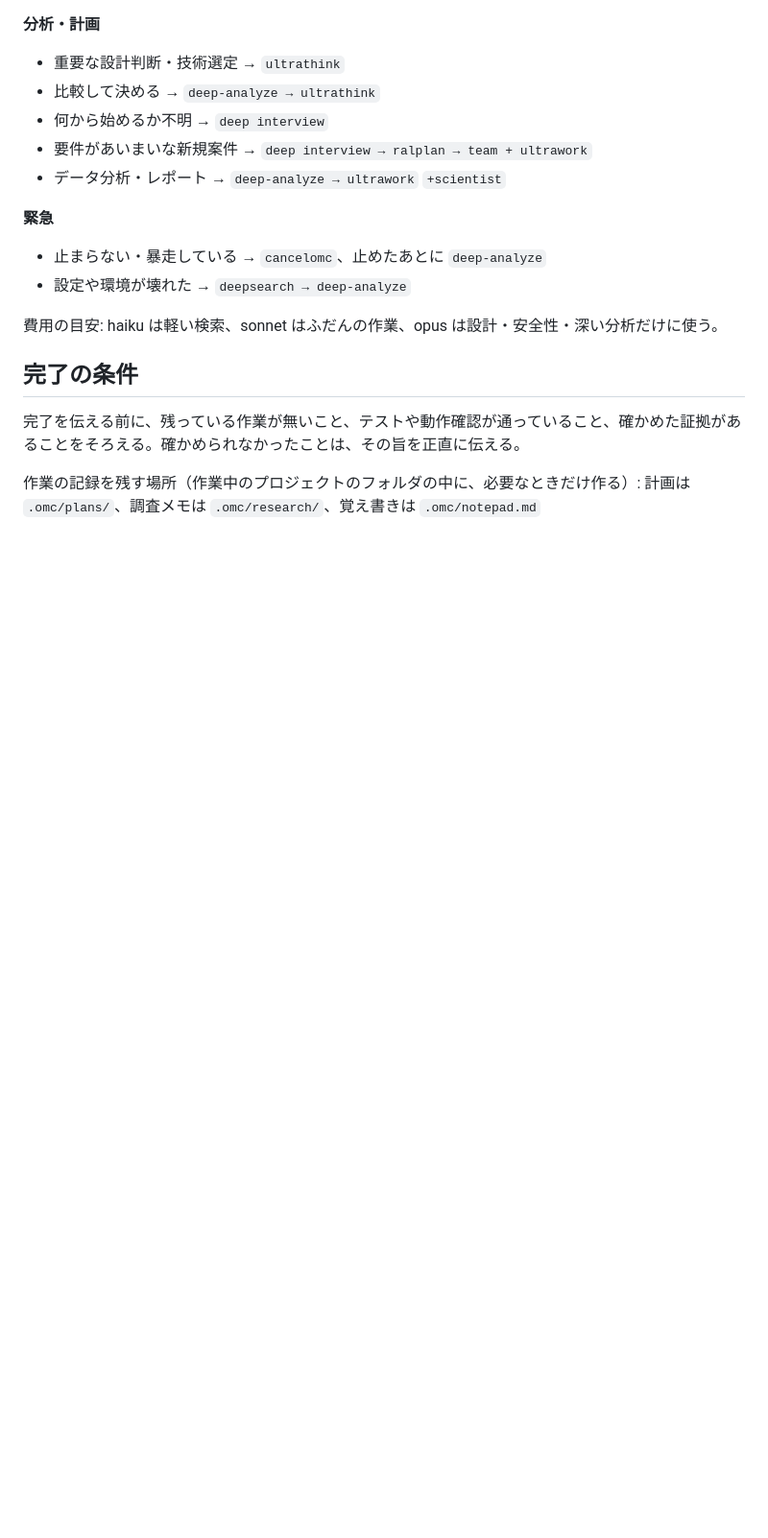
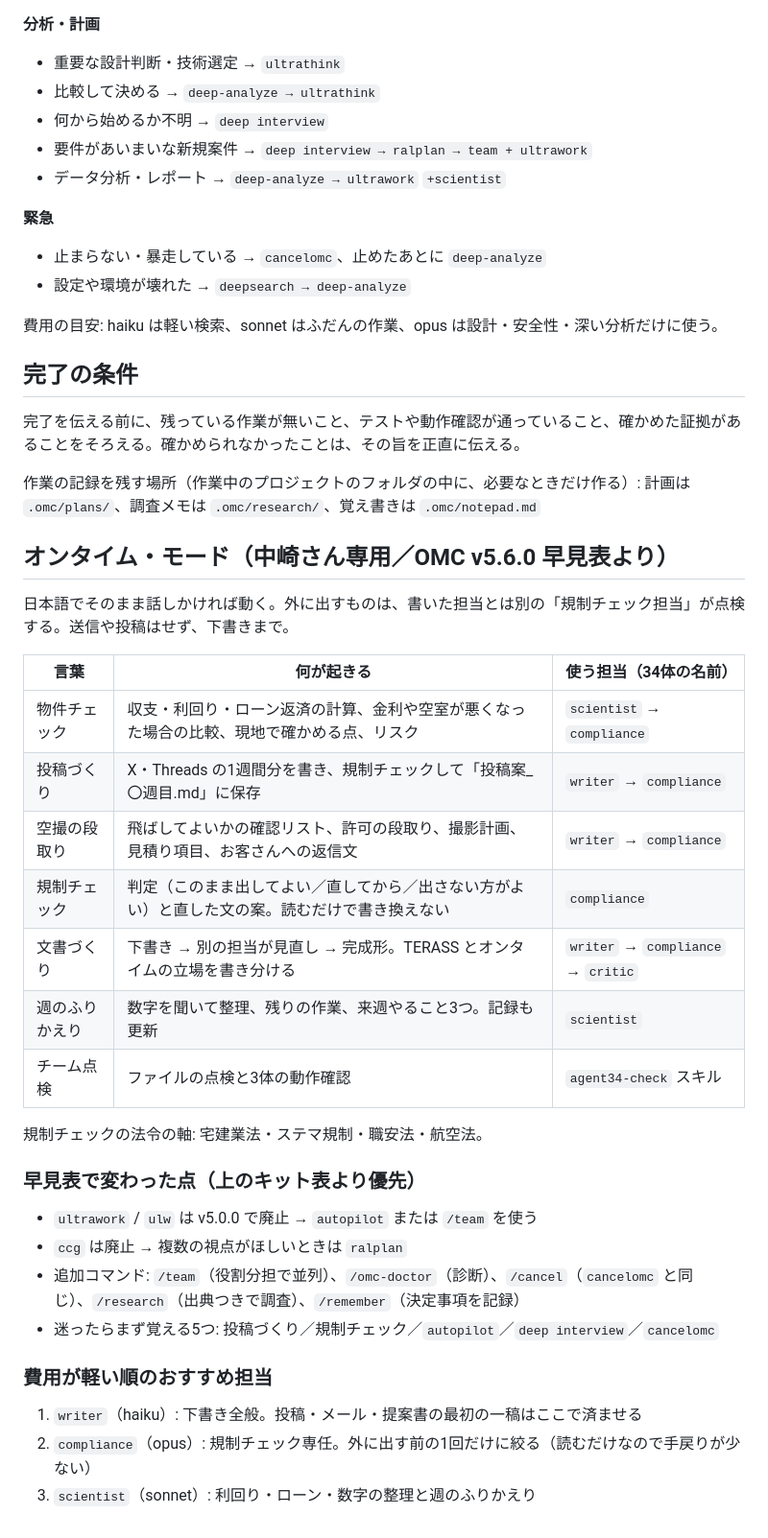
Before and after one commit to 111nakazaki-lgtm/ontime, a Markdown page: CLAUDE.md, the part around the change. Shown at 96% size. Drawn GitHub-style; blank space fills up the shorter version.

Commit message:
CLAUDE.md にオンタイム・モードとOMC v5.6.0の変更点を追記 (#14)
Claude-Session: https://claude.ai/code/session_01RmpGDQypjVxkN2KDybfvQk

Co-authored-by: Claude <noreply@anthropic.com>

```diff
--- a/CLAUDE.md
+++ b/CLAUDE.md
@@ -101,3 +101,32 @@
 
 作業の記録を残す場所（作業中のプロジェクトのフォルダの中に、必要なときだけ作る）: 計画は `.omc/plans/`、調査メモは `.omc/research/`、覚え書きは `.omc/notepad.md`
 <!-- AGENT34:END -->
+
+## オンタイム・モード（中崎さん専用／OMC v5.6.0 早見表より）
+
+日本語でそのまま話しかければ動く。外に出すものは、書いた担当とは別の「規制チェック担当」が点検する。送信や投稿はせず、下書きまで。
+
+| 言葉 | 何が起きる | 使う担当（34体の名前） |
+|---|---|---|
+| 物件チェック | 収支・利回り・ローン返済の計算、金利や空室が悪くなった場合の比較、現地で確かめる点、リスク | `scientist` → `compliance` |
+| 投稿づくり | X・Threads の1週間分を書き、規制チェックして「投稿案_〇週目.md」に保存 | `writer` → `compliance` |
+| 空撮の段取り | 飛ばしてよいかの確認リスト、許可の段取り、撮影計画、見積り項目、お客さんへの返信文 | `writer` → `compliance` |
+| 規制チェック | 判定（このまま出してよい／直してから／出さない方がよい）と直した文の案。読むだけで書き換えない | `compliance` |
+| 文書づくり | 下書き → 別の担当が見直し → 完成形。TERASS とオンタイムの立場を書き分ける | `writer` → `compliance` → `critic` |
+| 週のふりかえり | 数字を聞いて整理、残りの作業、来週やること3つ。記録も更新 | `scientist` |
+| チーム点検 | ファイルの点検と3体の動作確認 | `agent34-check` スキル |
+
+規制チェックの法令の軸: 宅建業法・ステマ規制・職安法・航空法。
+
+### 早見表で変わった点（上のキット表より優先）
+
+- `ultrawork` / `ulw` は v5.0.0 で廃止 → `autopilot` または `/team` を使う
+- `ccg` は廃止 → 複数の視点がほしいときは `ralplan`
+- 追加コマンド: `/team`（役割分担で並列）、`/omc-doctor`（診断）、`/cancel`（`cancelomc` と同じ）、`/research`（出典つきで調査）、`/remember`（決定事項を記録）
+- 迷ったらまず覚える5つ: 投稿づくり／規制チェック／`autopilot`／`deep interview`／`cancelomc`
+
+### 費用が軽い順のおすすめ担当
+
+1. `writer`（haiku）: 下書き全般。投稿・メール・提案書の最初の一稿はここで済ませる
+2. `compliance`（opus）: 規制チェック専任。外に出す前の1回だけに絞る（読むだけなので手戻りが少ない）
+3. `scientist`（sonnet）: 利回り・ローン・数字の整理と週のふりかえり
```
